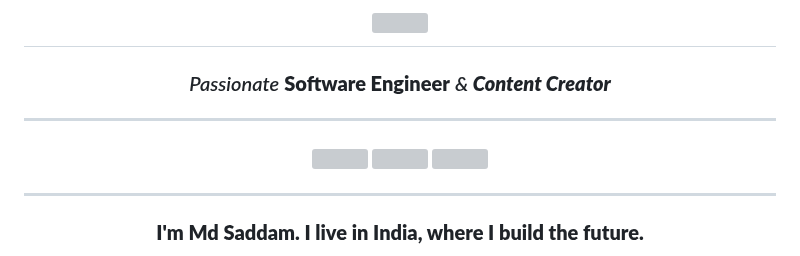
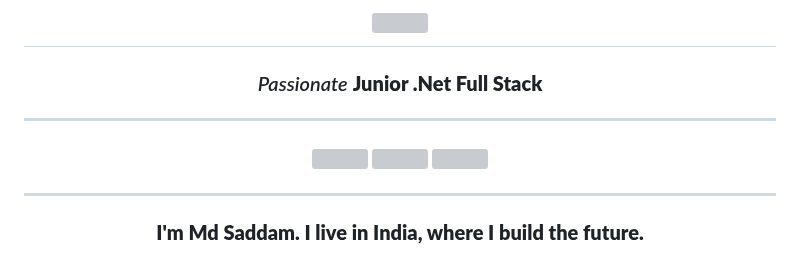
Before and after one commit to rahul-innopad/rahul-innopad, a Markdown page: README.md, the part around one of its changes. Rendered like a GitHub page; grey boxes are pictures that could not be loaded.

```diff
--- a/README.md
+++ b/README.md
@@ -4,7 +4,7 @@
 </h1>
 
 
-<h3 align="center"><i>Passionate</i> <b>Software Engineer</b> <i>&<i> <b>Content Creator</b>
+<h3 align="center"><i>Passionate</i> <b>Junior .Net Full Stack</b></b>
 </h3>
 
 ---
```
Also changed, not shown: other parts of README.md (+2 -2 lines).
